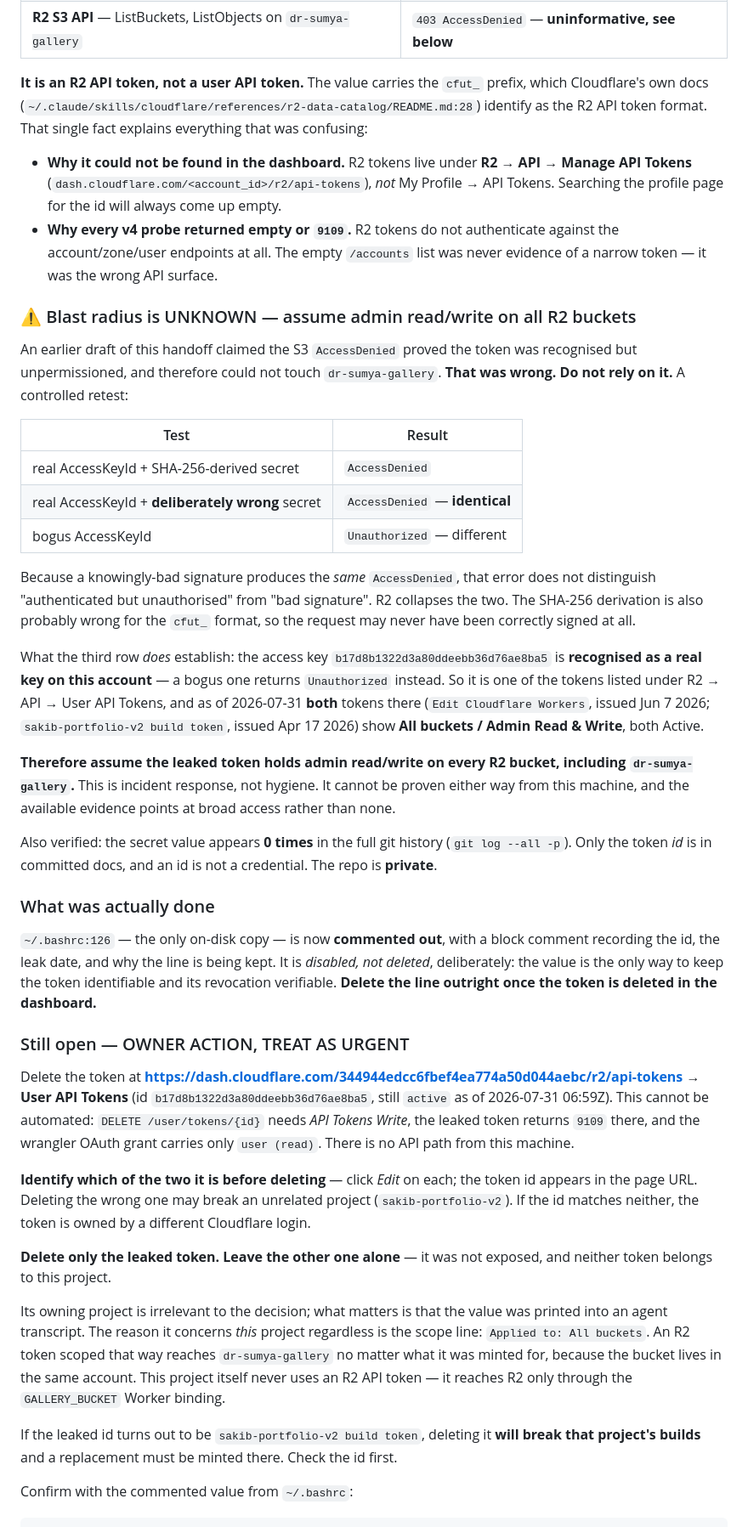
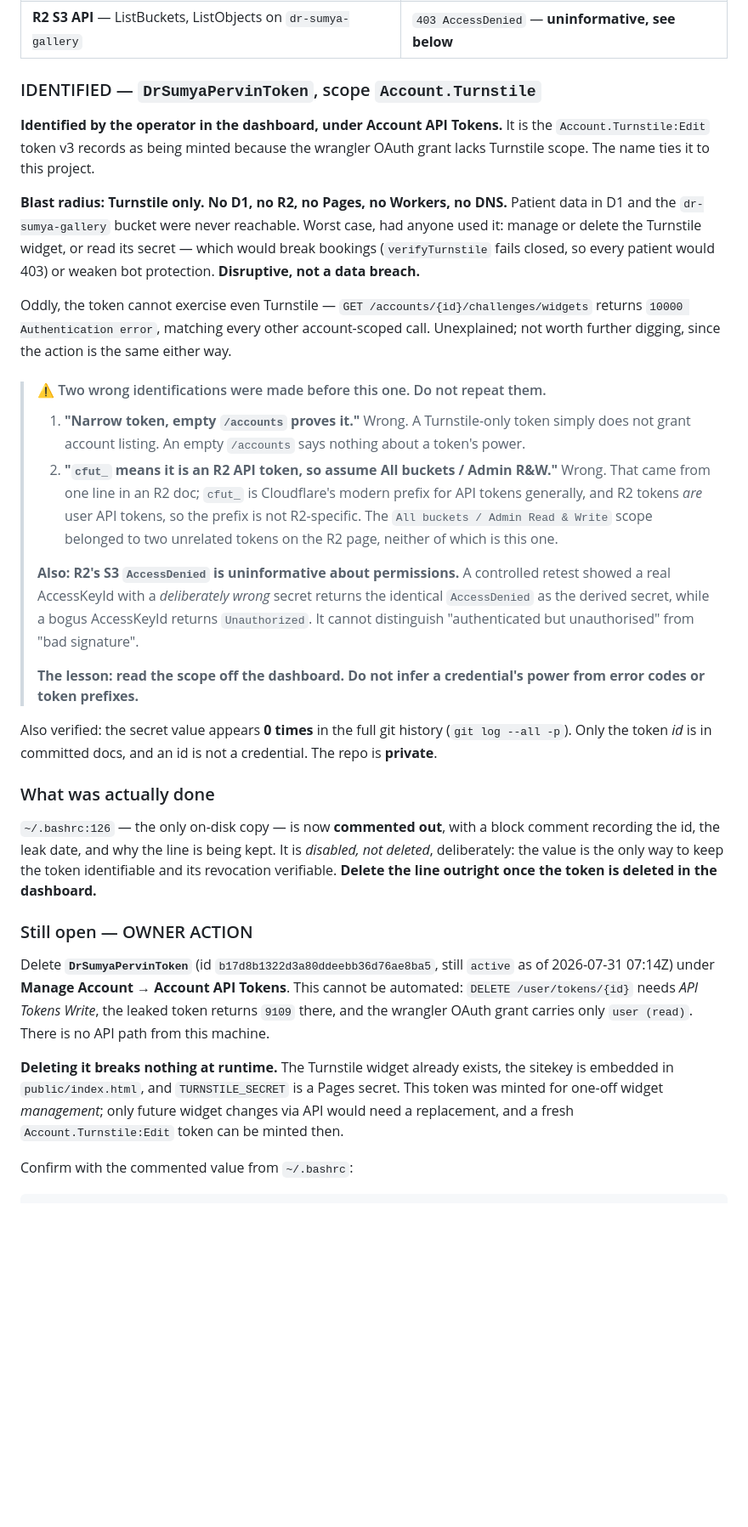
Before and after one commit to sakib8275/dr-sumya-pervin-portfolio, a Markdown page: HANDOFF-2026-07-31-v4.md, the part around one of its changes. Shown at 85% size. GitHub-like rendering; blank space fills up the shorter version.

Commit message:
docs: identify the leaked token — DrSumyaPervinToken, Account.Turnstile
The operator located it under Manage Account -> Account API Tokens. It is
the Account.Turnstile:Edit token v3 records as minted for widget setup.

Blast radius is Turnstile only: no D1, R2, Pages, Workers or DNS. Patient
data and the gallery were never reachable. Worst case is deleting or
reconfiguring the widget, which would 403 every booking since
verifyTurnstile fails closed. Deleting the token breaks nothing at
runtime, so the bucket audit added earlier is withdrawn.

Records the three wrong identifications made before this one — empty
/accounts read as "narrow", the cfut_ prefix read as "R2 token", and R2's
S3 AccessDenied read as an authz signal — so a later session reads the
scope off the dashboard instead of inferring it.

Co-Authored-By: Claude Opus 5 <noreply@anthropic.com>

```diff
--- a/HANDOFF-2026-07-31-v4.md
+++ b/HANDOFF-2026-07-31-v4.md
@@ -48,43 +48,39 @@ every surface it could plausibly reach:
 | v4 R2 buckets / objects | `10000 Authentication error` |
 | **R2 S3 API** — ListBuckets, ListObjects on `dr-sumya-gallery` | `403 AccessDenied` — **uninformative, see below** |
 
-**It is an R2 API token, not a user API token.** The value carries the `cfut_` prefix, which
-Cloudflare's own docs (`~/.claude/skills/cloudflare/references/r2-data-catalog/README.md:28`)
-identify as the R2 API token format. That single fact explains everything that was confusing:
+### IDENTIFIED — `DrSumyaPervinToken`, scope `Account.Turnstile`
 
-- **Why it could not be found in the dashboard.** R2 tokens live under
-  **R2 → API → Manage API Tokens** (`dash.cloudflare.com/<account_id>/r2/api-tokens`), *not*
-  My Profile → API Tokens. Searching the profile page for the id will always come up empty.
-- **Why every v4 probe returned empty or `9109`.** R2 tokens do not authenticate against the
-  account/zone/user endpoints at all. The empty `/accounts` list was never evidence of a narrow
-  token — it was the wrong API surface.
+**Identified by the operator in the dashboard, under Account API Tokens.** It is the
+`Account.Turnstile:Edit` token v3 records as being minted because the wrangler OAuth grant lacks
+Turnstile scope. The name ties it to this project.
 
-### ⚠️ Blast radius is UNKNOWN — assume admin read/write on all R2 buckets
+**Blast radius: Turnstile only. No D1, no R2, no Pages, no Workers, no DNS.** Patient data in D1
+and the `dr-sumya-gallery` bucket were never reachable. Worst case, had anyone used it: manage or
+delete the Turnstile widget, or read its secret — which would break bookings (`verifyTurnstile`
+fails closed, so every patient would 403) or weaken bot protection. **Disruptive, not a data
+breach.**
 
-An earlier draft of this handoff claimed the S3 `AccessDenied` proved the token was recognised
-but unpermissioned, and therefore could not touch `dr-sumya-gallery`. **That was wrong. Do not
-rely on it.** A controlled retest:
+Oddly, the token cannot exercise even Turnstile — `GET /accounts/{id}/challenges/widgets` returns
+`10000 Authentication error`, matching every other account-scoped call. Unexplained; not worth
+further digging, since the action is the same either way.
 
-| Test | Result |
-|---|---|
-| real AccessKeyId + SHA-256-derived secret | `AccessDenied` |
-| real AccessKeyId + **deliberately wrong** secret | `AccessDenied` — **identical** |
-| bogus AccessKeyId | `Unauthorized` — different |
-
-Because a knowingly-bad signature produces the *same* `AccessDenied`, that error does not
-distinguish "authenticated but unauthorised" from "bad signature". R2 collapses the two. The
-SHA-256 derivation is also probably wrong for the `cfut_` format, so the request may never have
-been correctly signed at all.
-
-What the third row *does* establish: the access key `b17d8b1322d3a80ddeebb36d76ae8ba5` is
-**recognised as a real key on this account** — a bogus one returns `Unauthorized` instead. So it
-is one of the tokens listed under R2 → API → User API Tokens, and as of 2026-07-31 **both**
-tokens there (`Edit Cloudflare Workers`, issued Jun 7 2026; `sakib-portfolio-v2 build token`,
-issued Apr 17 2026) show **All buckets / Admin Read & Write**, both Active.
-
-**Therefore assume the leaked token holds admin read/write on every R2 bucket, including
-`dr-sumya-gallery`.** This is incident response, not hygiene. It cannot be proven either way
-from this machine, and the available evidence points at broad access rather than none.
+> #### ⚠️ Two wrong identifications were made before this one. Do not repeat them.
+>
+> 1. **"Narrow token, empty `/accounts` proves it."** Wrong. A Turnstile-only token simply does
+>    not grant account listing. An empty `/accounts` says nothing about a token's power.
+> 2. **"`cfut_` means it is an R2 API token, so assume All buckets / Admin R&W."** Wrong. That
+>    came from one line in an R2 doc; `cfut_` is Cloudflare's modern prefix for API tokens
+>    generally, and R2 tokens *are* user API tokens, so the prefix is not R2-specific. The
+>    `All buckets / Admin Read & Write` scope belonged to two unrelated tokens on the R2 page,
+>    neither of which is this one.
+>
+> **Also: R2's S3 `AccessDenied` is uninformative about permissions.** A controlled retest showed
+> a real AccessKeyId with a *deliberately wrong* secret returns the identical `AccessDenied` as
+> the derived secret, while a bogus AccessKeyId returns `Unauthorized`. It cannot distinguish
+> "authenticated but unauthorised" from "bad signature".
+>
+> **The lesson: read the scope off the dashboard. Do not infer a credential's power from error
+> codes or token prefixes.**
 
 Also verified: the secret value appears **0 times** in the full git history (`git log --all -p`).
 Only the token *id* is in committed docs, and an id is not a credential. The repo is **private**.
@@ -96,29 +92,17 @@ recording the id, the leak date, and why the line is being kept. It is *disabled
 deliberately: the value is the only way to keep the token identifiable and its revocation
 verifiable. **Delete the line outright once the token is deleted in the dashboard.**
 
-### Still open — OWNER ACTION, TREAT AS URGENT
+### Still open — OWNER ACTION
 
-Delete the token at **https://dash.cloudflare.com/344944edcc6fbef4ea774a50d044aebc/r2/api-tokens**
-→ **User API Tokens** (id `b17d8b1322d3a80ddeebb36d76ae8ba5`, still `active` as of
-2026-07-31 06:59Z). This cannot be automated: `DELETE /user/tokens/{id}` needs *API Tokens
-Write*, the leaked token returns `9109` there, and the wrangler OAuth grant carries only
-`user (read)`. There is no API path from this machine.
+Delete **`DrSumyaPervinToken`** (id `b17d8b1322d3a80ddeebb36d76ae8ba5`, still `active` as of
+2026-07-31 07:14Z) under **Manage Account → Account API Tokens**. This cannot be automated:
+`DELETE /user/tokens/{id}` needs *API Tokens Write*, the leaked token returns `9109` there, and
+the wrangler OAuth grant carries only `user (read)`. There is no API path from this machine.
 
-**Identify which of the two it is before deleting** — click *Edit* on each; the token id appears
-in the page URL. Deleting the wrong one may break an unrelated project (`sakib-portfolio-v2`).
-If the id matches neither, the token is owned by a different Cloudflare login.
-
-**Delete only the leaked token. Leave the other one alone** — it was not exposed, and neither
-token belongs to this project.
-
-Its owning project is irrelevant to the decision; what matters is that the value was printed
-into an agent transcript. The reason it concerns *this* project regardless is the scope line:
-`Applied to: All buckets`. An R2 token scoped that way reaches `dr-sumya-gallery` no matter what
-it was minted for, because the bucket lives in the same account. This project itself never uses
-an R2 API token — it reaches R2 only through the `GALLERY_BUCKET` Worker binding.
-
-If the leaked id turns out to be `sakib-portfolio-v2 build token`, deleting it **will break that
-project's builds** and a replacement must be minted there. Check the id first.
+**Deleting it breaks nothing at runtime.** The Turnstile widget already exists, the sitekey is
+embedded in `public/index.html`, and `TURNSTILE_SECRET` is a Pages secret. This token was minted
+for one-off widget *management*; only future widget changes via API would need a replacement, and
+a fresh `Account.Turnstile:Edit` token can be minted then.
 
 Confirm with the commented value from `~/.bashrc`:
 
```
Also changed, not shown: other parts of HANDOFF-2026-07-31-v4.md (+5 -5 lines).
